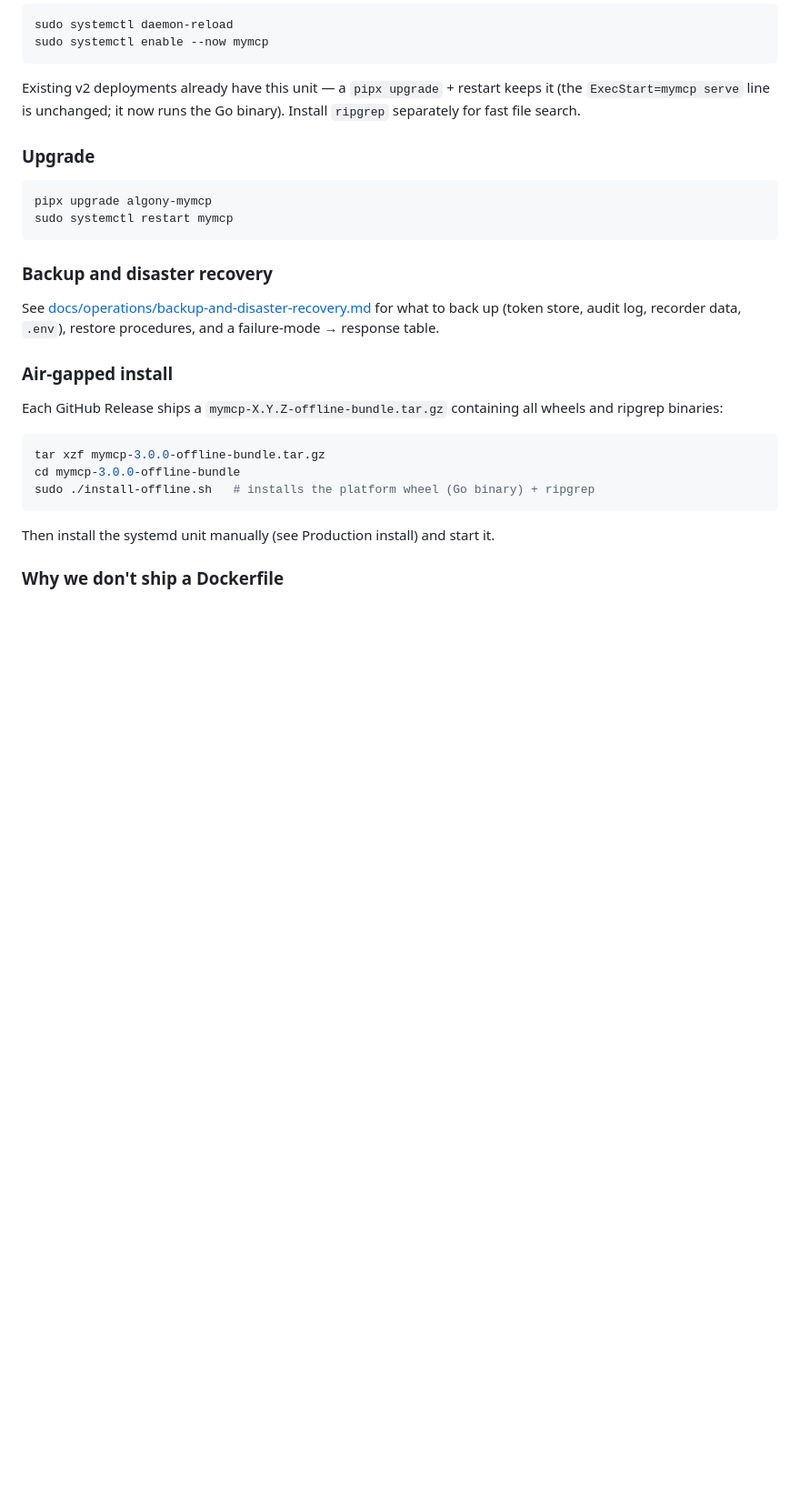
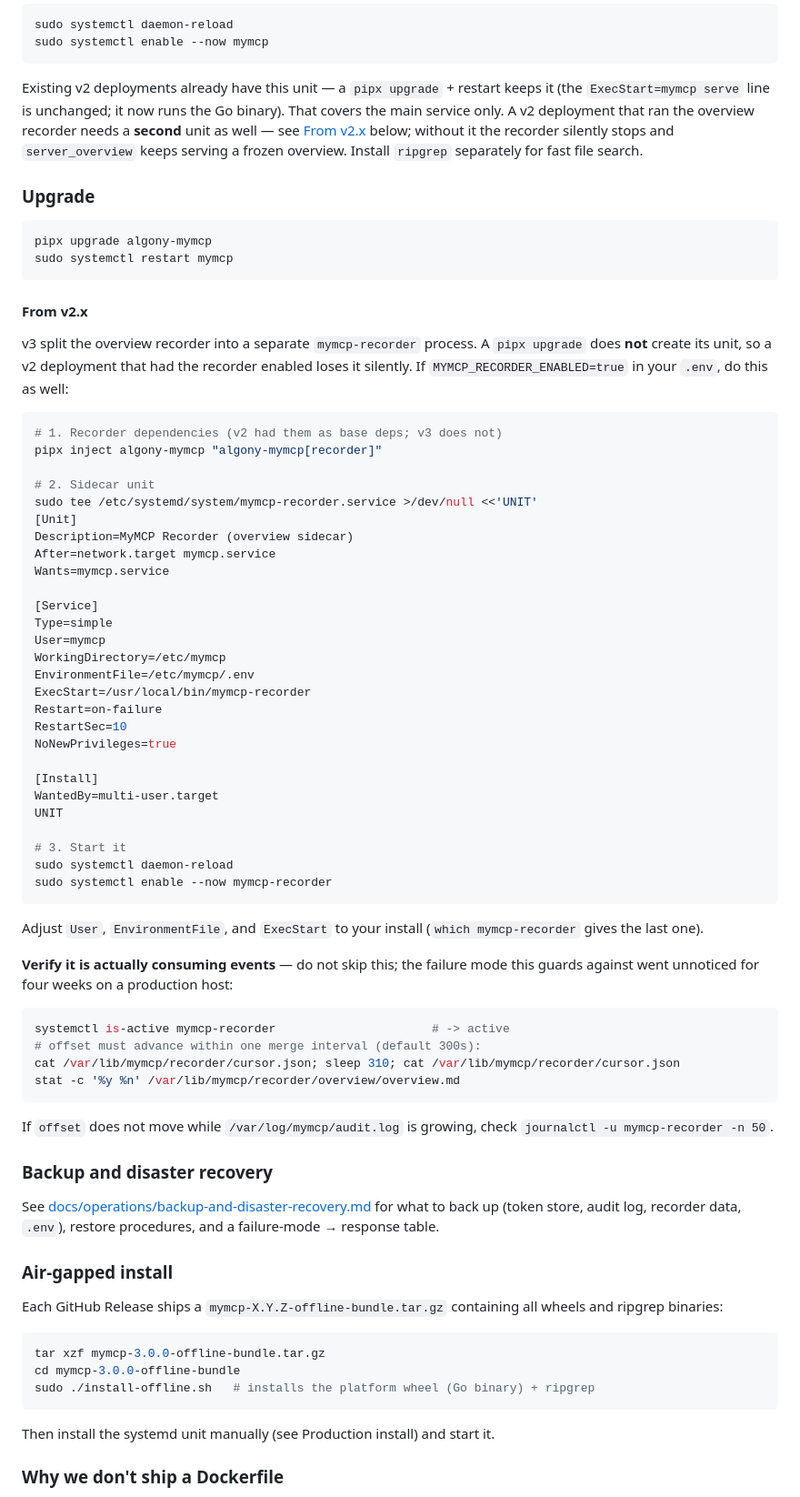
Before and after one commit to algony-tony/mymcp, a Markdown page: README.md, the part around one of its changes. Shown at 91% size. Drawn GitHub-style; blank space fills up the shorter version.

Commit message:
docs: cover the recorder sidecar in the v2 -> v3 upgrade path
The Upgrade section was two lines and the paragraph above it said the
existing unit 'keeps' working 'unchanged', so a v2 user with the
recorder enabled silently loses it. Adds a From v2.x subsection with the
[recorder] extra, the sidecar unit, and a verification step; fixes the
config table's claim that server_overview returns a stub (it returns
RecorderDisabled) and a stale template path in the cutover plan.

Refs #92

````diff
--- a/README.md
+++ b/README.md
@@ -76,7 +76,10 @@ sudo systemctl enable --now mymcp
 
 Existing v2 deployments already have this unit — a `pipx upgrade` + restart
 keeps it (the `ExecStart=mymcp serve` line is unchanged; it now runs the Go
-binary). Install `ripgrep` separately for fast file search.
+binary). That covers the main service only. A v2 deployment that ran the
+overview recorder needs a **second** unit as well — see [From v2.x](#from-v2x)
+below; without it the recorder silently stops and `server_overview` keeps
+serving a frozen overview. Install `ripgrep` separately for fast file search.
 
 ### Upgrade
 
@@ -84,6 +87,59 @@ binary). Install `ripgrep` separately for fast file search.
 pipx upgrade algony-mymcp
 sudo systemctl restart mymcp
 ```
+
+#### From v2.x
+
+v3 split the overview recorder into a separate `mymcp-recorder` process. A
+`pipx upgrade` does **not** create its unit, so a v2 deployment that had the
+recorder enabled loses it silently. If `MYMCP_RECORDER_ENABLED=true` in your
+`.env`, do this as well:
+
+```bash
+# 1. Recorder dependencies (v2 had them as base deps; v3 does not)
+pipx inject algony-mymcp "algony-mymcp[recorder]"
+
+# 2. Sidecar unit
+sudo tee /etc/systemd/system/mymcp-recorder.service >/dev/null <<'UNIT'
+[Unit]
+Description=MyMCP Recorder (overview sidecar)
+After=network.target mymcp.service
+Wants=mymcp.service
+
+[Service]
+Type=simple
+User=mymcp
+WorkingDirectory=/etc/mymcp
+EnvironmentFile=/etc/mymcp/.env
+ExecStart=/usr/local/bin/mymcp-recorder
+Restart=on-failure
+RestartSec=10
+NoNewPrivileges=true
+
+[Install]
+WantedBy=multi-user.target
+UNIT
+
+# 3. Start it
+sudo systemctl daemon-reload
+sudo systemctl enable --now mymcp-recorder
+```
+
+Adjust `User`, `EnvironmentFile`, and `ExecStart` to your install
+(`which mymcp-recorder` gives the last one).
+
+**Verify it is actually consuming events** — do not skip this; the failure mode
+this guards against went unnoticed for four weeks on a production host:
+
+```bash
+systemctl is-active mymcp-recorder                      # -> active
+# offset must advance within one merge interval (default 300s):
+cat /var/lib/mymcp/recorder/cursor.json; sleep 310; cat /var/lib/mymcp/recorder/cursor.json
+stat -c '%y %n' /var/lib/mymcp/recorder/overview/overview.md
+```
+
+If `offset` does not move while `/var/log/mymcp/audit.log` is growing, check
+`journalctl -u mymcp-recorder -n 50`.
 
 ### Backup and disaster recovery
 
````
Also changed, not shown: other parts of README.md (+1 -1 lines), 1 other file.
